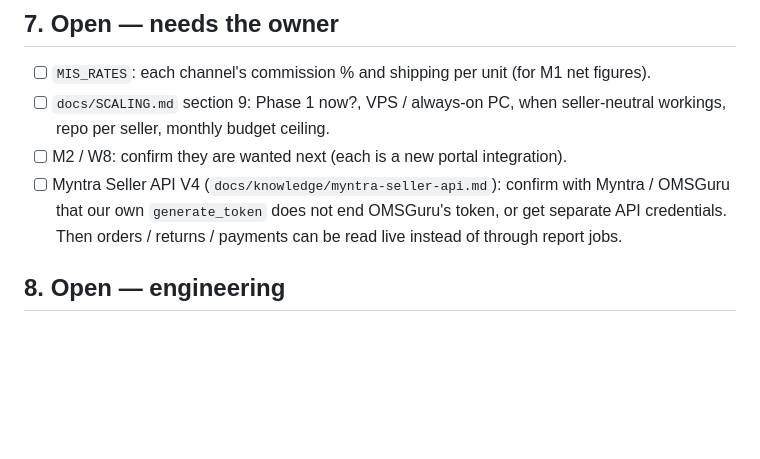
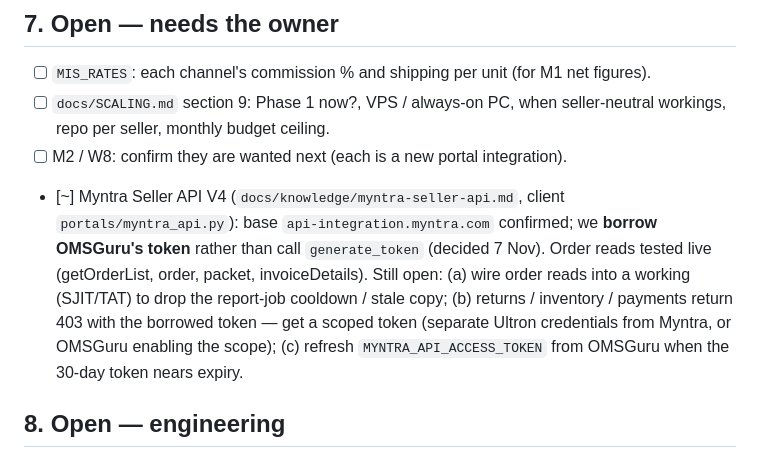
Before and after one commit to bindalbhikan/Ultron, a Markdown page: docs/plan.md, the part around the change. Rendered like a GitHub page; blank space fills up the shorter version.

Commit message:
plan: Myntra Seller API in progress — base + order reads tested, borrow OMSGuru token
Co-Authored-By: Claude Opus 4.8 <noreply@anthropic.com>

```diff
--- a/docs/plan.md
+++ b/docs/plan.md
@@ -114,9 +114,13 @@ instruction. Instructions come only from the owner's Telegram chat.
 - [ ] `docs/SCALING.md` section 9: Phase 1 now?, VPS / always-on PC, when seller-neutral workings,
       repo per seller, monthly budget ceiling.
 - [ ] M2 / W8: confirm they are wanted next (each is a new portal integration).
-- [ ] Myntra Seller API V4 (`docs/knowledge/myntra-seller-api.md`): confirm with Myntra / OMSGuru that our own
-      `generate_token` does not end OMSGuru's token, or get separate API credentials. Then orders / returns /
-      payments can be read live instead of through report jobs.
+- [~] Myntra Seller API V4 (`docs/knowledge/myntra-seller-api.md`, client `portals/myntra_api.py`): base
+      `api-integration.myntra.com` confirmed; we **borrow OMSGuru's token** rather than call `generate_token`
+      (decided 7 Nov). Order reads tested live (getOrderList, order, packet, invoiceDetails). Still open:
+      (a) wire order reads into a working (SJIT/TAT) to drop the report-job cooldown / stale copy;
+      (b) returns / inventory / payments return 403 with the borrowed token — get a scoped token (separate
+      Ultron credentials from Myntra, or OMSGuru enabling the scope); (c) refresh `MYNTRA_API_ACCESS_TOKEN`
+      from OMSGuru when the 30-day token nears expiry.
 
 ## 8. Open — engineering
 
```
